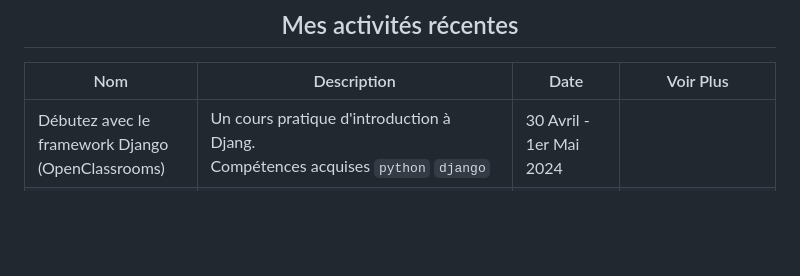
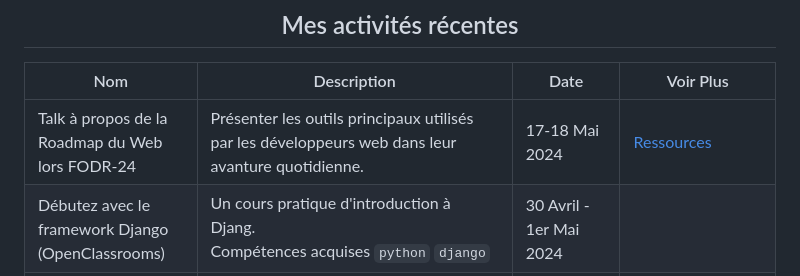
Before and after one commit to moustaphaotf/moustaphaotf.github.io, a Markdown page: README.FR.md, the part around the change. Rendered like a GitHub page; blank space fills up the shorter version.

Commit message:
add fodr XP

```diff
--- a/README.FR.md
+++ b/README.FR.md
@@ -18,6 +18,7 @@ Take a tour, discover, learn, build and share !
 
 |Nom|Description|Date|Voir Plus|
 |-|-|-|-|
+|Talk à propos de la Roadmap du Web lors FODR-24|Présenter les outils principaux utilisés par les développeurs web dans leur avanture quotidienne.|17-18 Mai 2024|[Ressources](https://github.com/moustaphaotf/)|
 |Débutez avec le framework Django (OpenClassrooms)|Un cours pratique d'introduction à Djang. <br> Compétences acquises `python` `django` |30 Avril - 1er Mai 2024||
 |Objectif IA : initiez-vous à l'intelligence artificielle|Recommandé par EEIA (Ecole d'Eté sur l'Intelligence Artificielle), ce cours fait office d'introduction à la matière et discute des différentes approches d'un projet IA.|April 27-30th 2024|OpenClassrooms|
 |DevoirsPlus||April 25 2024||
```
Also changed, not shown: README.md (+1 -0 lines).
